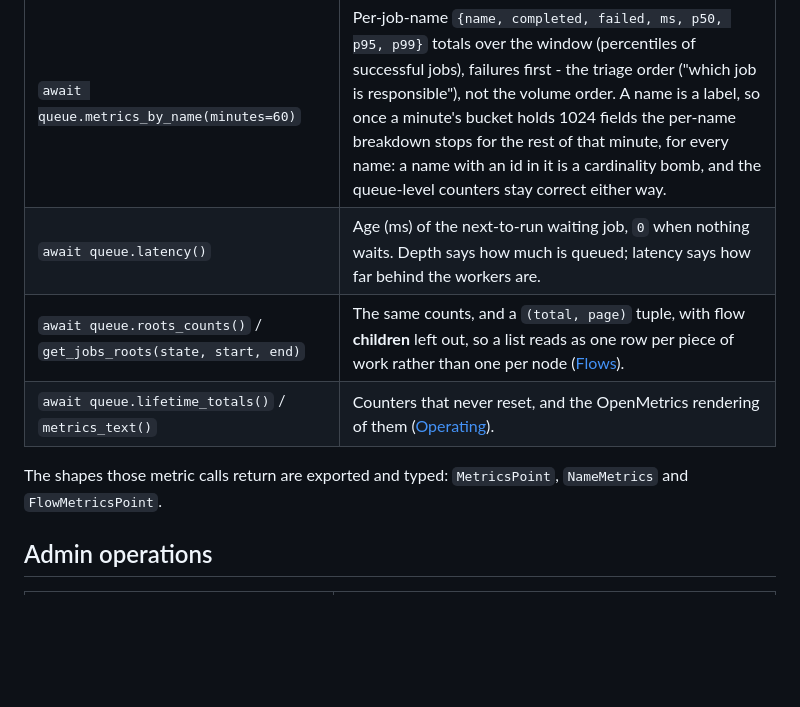
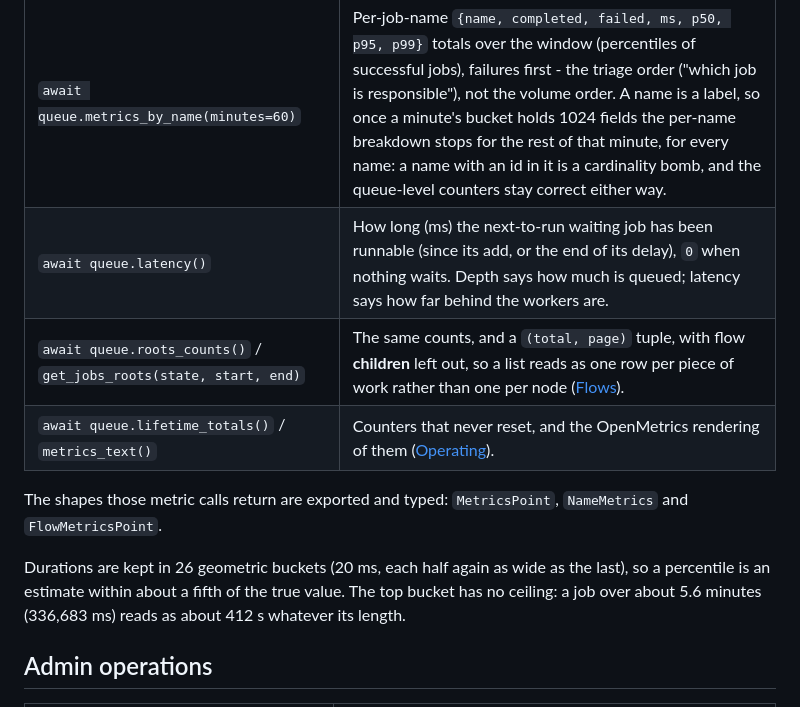
Before and after one commit to ilovepixelart/toro, a Markdown page: docs/producing.md, the part around the change. Rendered like a GitHub page; blank space fills up the shorter version.

Commit message:
State the duration histogram's ceiling and latency's start point (#82)
Percentiles come from 26 geometric buckets whose top one has no upper
bound, so a job or flow over about 5.6 minutes reads as about 412 s
whatever its length; neither docs page said so. latency() now counts
from the moment the head job could first run; the producing page still
described it as the job's age.

Co-authored-by: ilovepixelart <ilovepixelart@users.noreply.github.com>

```diff
--- a/docs/producing.md
+++ b/docs/producing.md
@@ -253,12 +253,17 @@ waiting; only the terminal outcome resolves the call.
 | `await queue.departed_workers()` | Recent departures, newest first: graceful `stopped` or crashed `lost`. |
 | `await queue.metrics(minutes=60)` | Per-minute `{timestamp, added, completed, failed, ms}` points, oldest first, zero-filled for charting. Counters are written inside the same atomic scripts as the transitions (a count can never disagree with the state change it counts); `added` counts real inserts (dedup hits and id replays don't count), `failed` means terminal failures - retries don't count, stall-failures do. Buckets expire after 8 hours. |
 | `await queue.metrics_by_name(minutes=60)` | Per-job-name `{name, completed, failed, ms, p50, p95, p99}` totals over the window (percentiles of successful jobs), failures first - the triage order ("which job is responsible"), not the volume order. A name is a label, so once a minute's bucket holds 1024 fields the per-name breakdown stops for the rest of that minute, for every name: a name with an id in it is a cardinality bomb, and the queue-level counters stay correct either way. |
-| `await queue.latency()` | Age (ms) of the next-to-run waiting job, `0` when nothing waits. Depth says how much is queued; latency says how far behind the workers are. |
+| `await queue.latency()` | How long (ms) the next-to-run waiting job has been runnable (since its add, or the end of its delay), `0` when nothing waits. Depth says how much is queued; latency says how far behind the workers are. |
 | `await queue.roots_counts()` / `get_jobs_roots(state, start, end)` | The same counts, and a `(total, page)` tuple, with flow **children** left out, so a list reads as one row per piece of work rather than one per node ([Flows](flows.md)). |
 | `await queue.lifetime_totals()` / `metrics_text()` | Counters that never reset, and the OpenMetrics rendering of them ([Operating](operating.md)). |
 
 The shapes those metric calls return are exported and typed: `MetricsPoint`,
 `NameMetrics` and `FlowMetricsPoint`.
+
+Durations are kept in 26 geometric buckets (20 ms, each half again as wide as the
+last), so a percentile is an estimate within about a fifth of the true value. The
+top bucket has no ceiling: a job over about 5.6 minutes (336,683 ms) reads as about
+412 s whatever its length.
 
 ## Admin operations
 
```
Also changed, not shown: docs/flows.md (+2 -1 lines).
